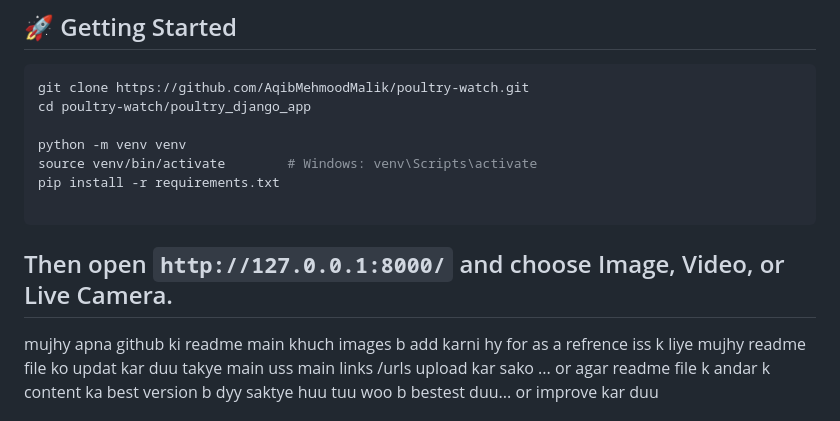
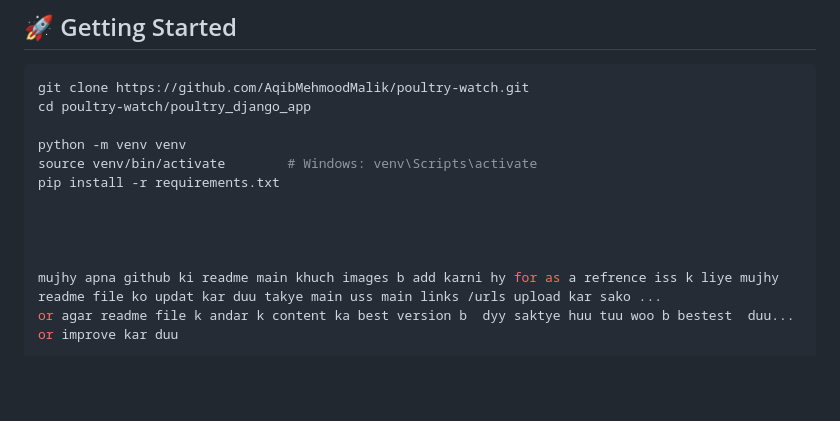
Before and after one commit to AqibMehmoodMalik/-Poultry-Watch---Early-Disease-Detection-for-Broiler-Chickens, a Markdown page: README.md, the part around one of its changes. Drawn GitHub-style; blank space fills up the shorter version.

````diff
--- a/README.md
+++ b/README.md
@@ -111,10 +114,6 @@ python -m venv venv
 source venv/bin/activate        # Windows: venv\Scripts\activate
 pip install -r requirements.txt
 
-```
-
-Then open `http://127.0.0.1:8000/` and choose Image, Video, or Live Camera.
----
 
 
 
````
Also changed, not shown: other parts of README.md (+4 -1 lines).
